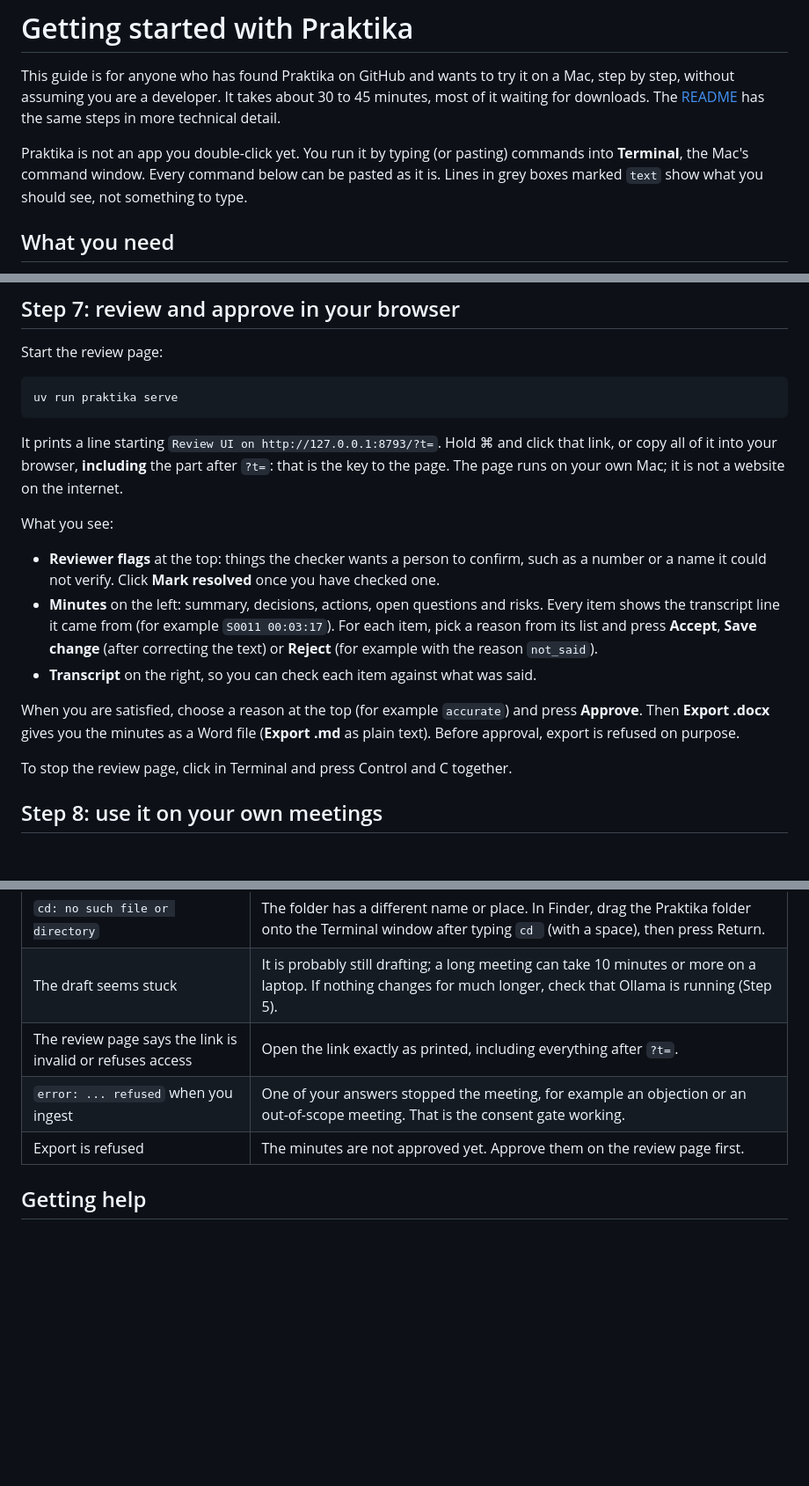
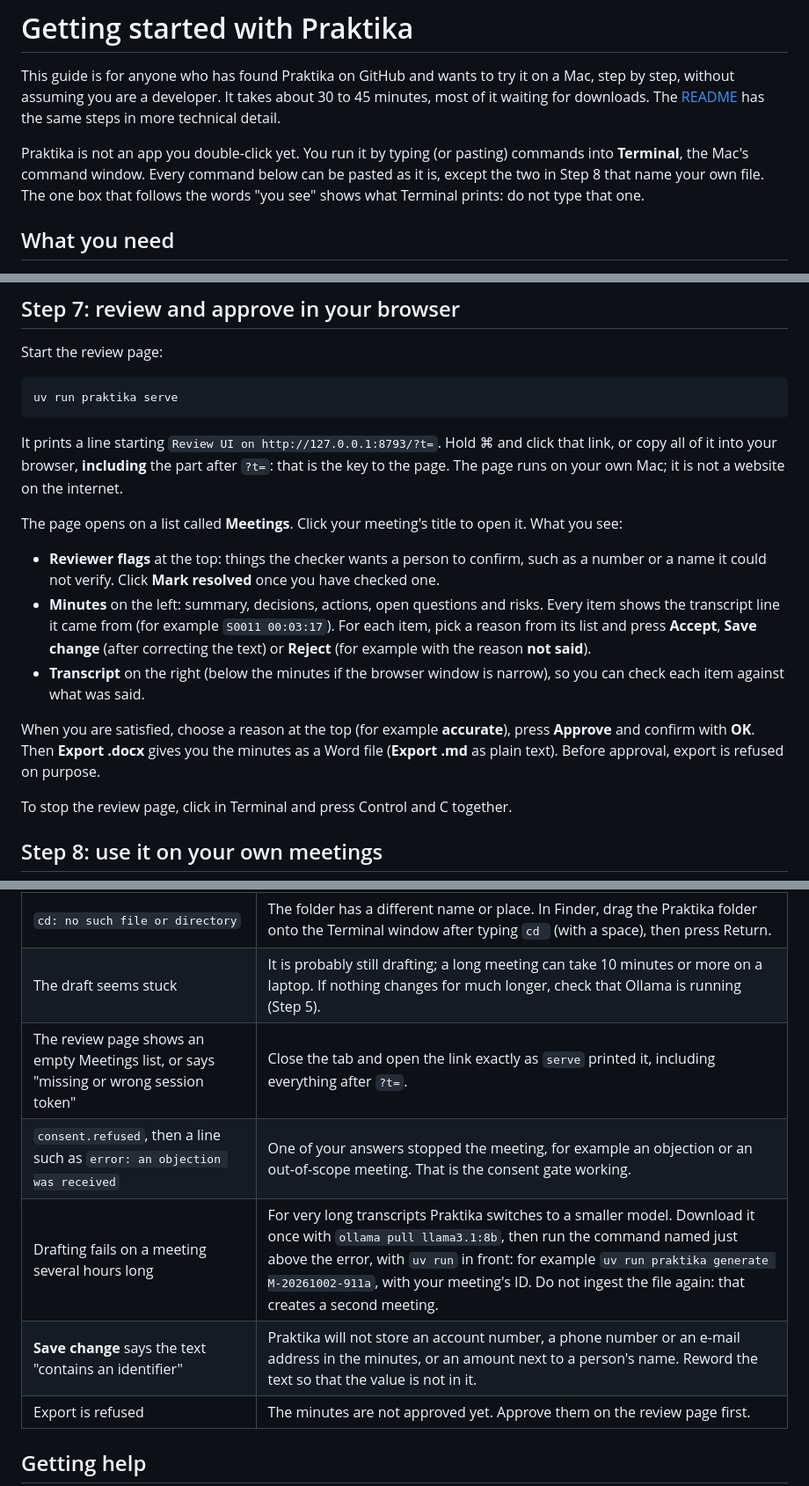
Before and after one commit to egsamaras/praktika_osm, a Markdown page: GETTING_STARTED.md, 3 parts joined by grey strips. Shown at 88% size. Drawn GitHub-style; blank space fills up the shorter version.

```diff
--- a/GETTING_STARTED.md
+++ b/GETTING_STARTED.md
@@ -5,8 +5,9 @@ step, without assuming you are a developer. It takes about 30 to 45 minutes, mos
 downloads. The [README](README.md) has the same steps in more technical detail.
 
 Praktika is not an app you double-click yet. You run it by typing (or pasting) commands into
-**Terminal**, the Mac's command window. Every command below can be pasted as it is. Lines in grey
-boxes marked `text` show what you should see, not something to type.
+**Terminal**, the Mac's command window. Every command below can be pasted as it is, except the two
+in Step 8 that name your own file. The one box that follows the words "you see" shows what
+Terminal prints: do not type that one.
 
 ## What you need
 
@@ -137,19 +143,20 @@ It prints a line starting `Review UI on http://127.0.0.1:8793/?t=`. Hold ⌘ and
 copy all of it into your browser, **including** the part after `?t=`: that is the key to the page.
 The page runs on your own Mac; it is not a website on the internet.
 
-What you see:
+The page opens on a list called **Meetings**. Click your meeting's title to open it. What you see:
 
 * **Reviewer flags** at the top: things the checker wants a person to confirm, such as a number or
   a name it could not verify. Click **Mark resolved** once you have checked one.
 * **Minutes** on the left: summary, decisions, actions, open questions and risks. Every item shows
   the transcript line it came from (for example `S0011 00:03:17`). For each item, pick a reason
   from its list and press **Accept**, **Save change** (after correcting the text) or **Reject**
-  (for example with the reason `not_said`).
-* **Transcript** on the right, so you can check each item against what was said.
+  (for example with the reason **not said**).
+* **Transcript** on the right (below the minutes if the browser window is narrow), so you can check
+  each item against what was said.
 
-When you are satisfied, choose a reason at the top (for example `accurate`) and press
-**Approve**. Then **Export .docx** gives you the minutes as a Word file (**Export .md** as plain
-text). Before approval, export is refused on purpose.
+When you are satisfied, choose a reason at the top (for example **accurate**), press **Approve**
+and confirm with **OK**. Then **Export .docx** gives you the minutes as a Word file
+(**Export .md** as plain text). Before approval, export is refused on purpose.
 
 To stop the review page, click in Terminal and press Control and C together.
 
@@ -214,8 +234,10 @@ After each one, run `uv run praktika serve` again to review, approve and export.
 | `zsh: command not found: uv` (or `ollama`, `ffmpeg`) | Run Step 3 again. |
 | `cd: no such file or directory` | The folder has a different name or place. In Finder, drag the Praktika folder onto the Terminal window after typing `cd ` (with a space), then press Return. |
 | The draft seems stuck | It is probably still drafting; a long meeting can take 10 minutes or more on a laptop. If nothing changes for much longer, check that Ollama is running (Step 5). |
-| The review page says the link is invalid or refuses access | Open the link exactly as printed, including everything after `?t=`. |
-| `error: ... refused` when you ingest | One of your answers stopped the meeting, for example an objection or an out-of-scope meeting. That is the consent gate working. |
+| The review page shows an empty Meetings list, or says "missing or wrong session token" | Close the tab and open the link exactly as `serve` printed it, including everything after `?t=`. |
+| `consent.refused`, then a line such as `error: an objection was received` | One of your answers stopped the meeting, for example an objection or an out-of-scope meeting. That is the consent gate working. |
+| Drafting fails on a meeting several hours long | For very long transcripts Praktika switches to a smaller model. Download it once with `ollama pull llama3.1:8b`, then run the command named just above the error, with `uv run` in front: for example `uv run praktika generate M-20261002-911a`, with your meeting's ID. Do not ingest the file again: that creates a second meeting. |
+| **Save change** says the text "contains an identifier" | Praktika will not store an account number, a phone number or an e-mail address in the minutes, or an amount next to a person's name. Reword the text so that the value is not in it. |
 | Export is refused | The minutes are not approved yet. Approve them on the review page first. |
 
 ## Getting help
```
Also changed, not shown: other parts of GETTING_STARTED.md (+31 -13 lines).
